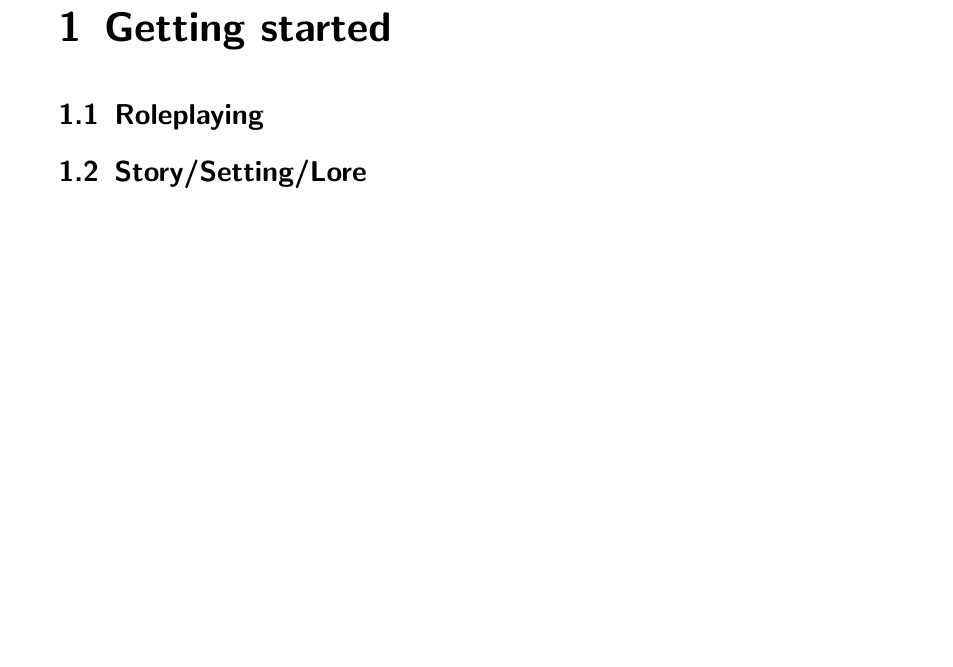
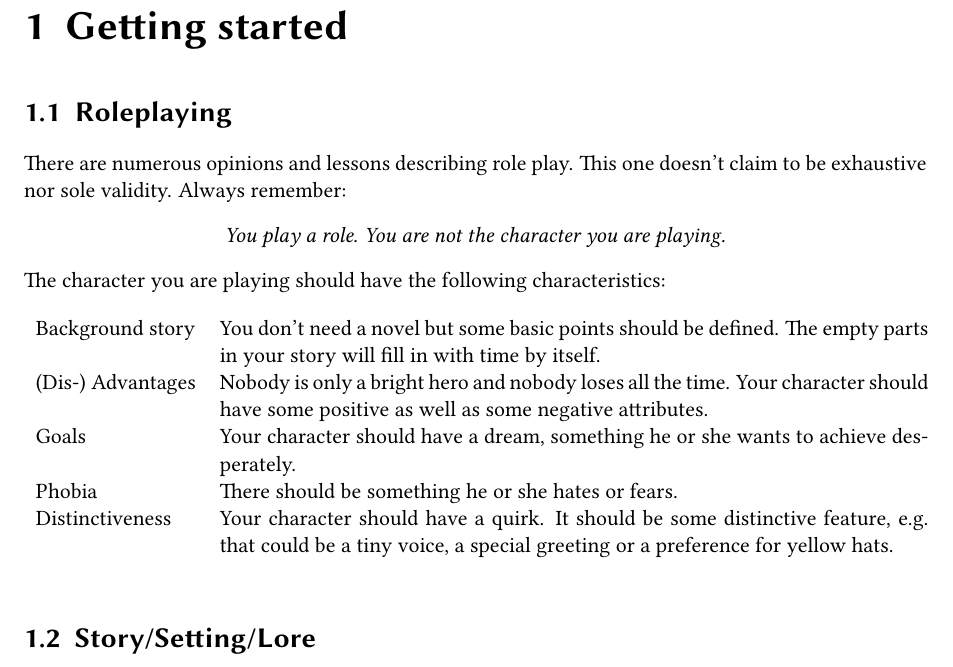
Before and after one commit to bsmr-Illarion/Illarion-Manual, a LaTeX document (manual_us.tex): part of page 1 of 4, cut so that both start at the same text, the shorter picture padded with empty space. Compiled offline with pdfLaTeX.

Commit message:
Started working on the roleplay section

```diff
--- a/manual_us.tex
+++ b/manual_us.tex
@@ -7,6 +19,25 @@
 \begin{document}
 \chapter{Getting started}
 \section{Roleplaying}
+There are numerous opinions and lessons describing role play. This one doesn’t claim to be exhaustive nor sole validity. Always remember:
+\begin{center}
+\emph{You play a role. You are not the character you are playing.}
+\end{center}
+The character you are playing should have the following characteristics:
+\begin{table}[h]
+\begin{tabular}{ l p{12.5cm}}
+Background story & You don’t need a novel but some basic points should be
+defined. The empty parts in your story will fill in with time by
+itself. \\
+(Dis-) Advantages & Nobody is only a bright hero and nobody loses all the
+time. Your character should have some positive as well as some negative attributes. \\
+Goals & Your character should have a dream, something he or she
+wants to achieve desperately. \\
+Phobia & There should be something he or she hates or fears. \\
+Distinctiveness & Your character should have a quirk. It should be some distinctive feature, e.g. that could be a tiny voice, a
+special greeting or a preference for yellow hats.
+\end{tabular}
+\end{table}
 \section{Story/Setting/Lore}
 \subsection{Factions}
 \subsection{Races}
```
Also changed, not shown: manual_us.tex (16 more changed lines).
